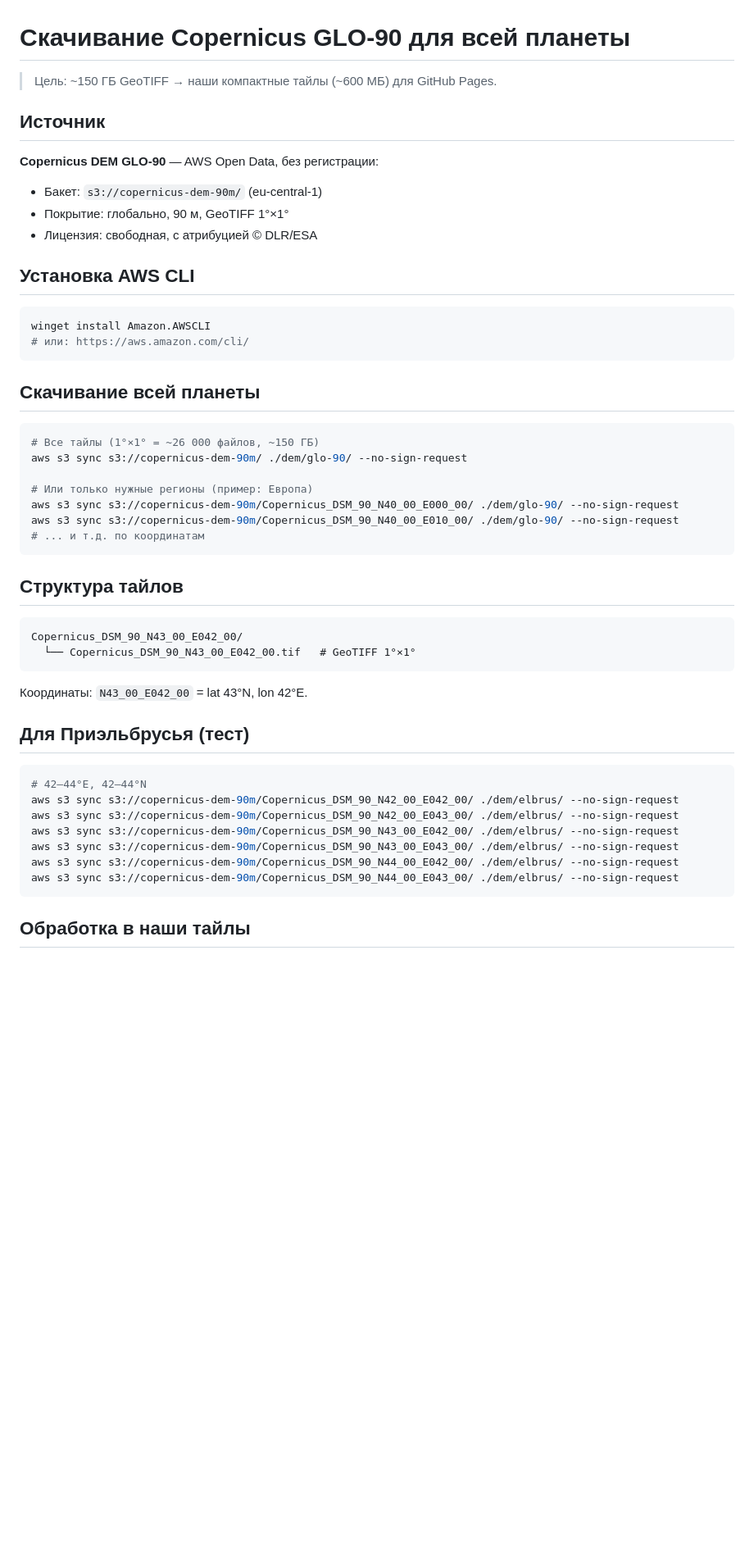
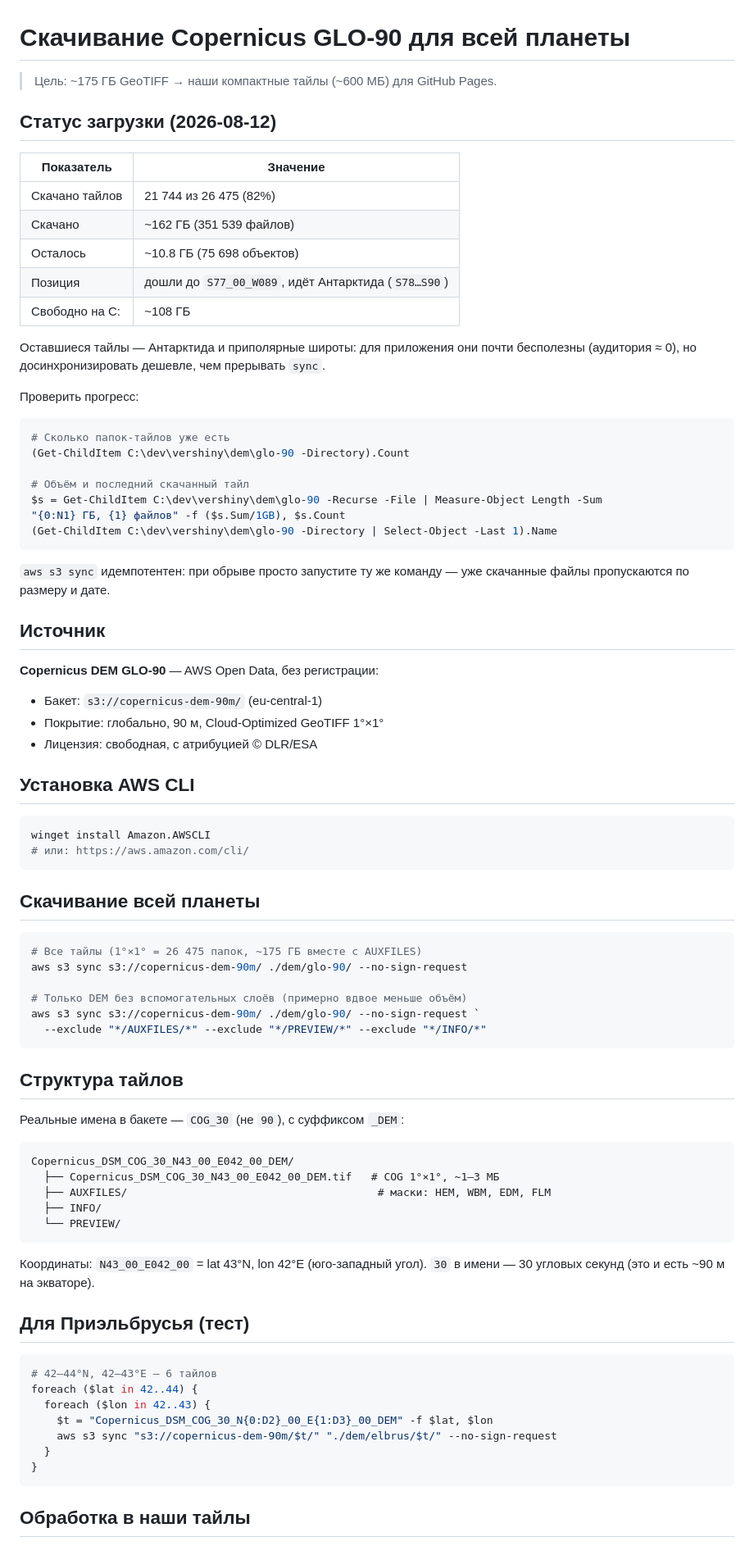
Before and after one commit to agran/vershiny, a Markdown page: docs/GLO-90-DOWNLOAD.md, the part around one of its changes. Shown at 82% size. Drawn GitHub-style; blank space fills up the shorter version.

````diff
--- a/docs/GLO-90-DOWNLOAD.md
+++ b/docs/GLO-90-DOWNLOAD.md
@@ -1,12 +1,40 @@
 # Скачивание Copernicus GLO-90 для всей планеты
 
-> Цель: ~150 ГБ GeoTIFF → наши компактные тайлы (~600 МБ) для GitHub Pages.
+> Цель: ~175 ГБ GeoTIFF → наши компактные тайлы (~600 МБ) для GitHub Pages.
+
+## Статус загрузки (2026-08-12)
+
+| Показатель | Значение |
+|---|---|
+| Скачано тайлов | 21 744 из 26 475 (82%) |
+| Скачано | ~162 ГБ (351 539 файлов) |
+| Осталось | ~10.8 ГБ (75 698 объектов) |
+| Позиция | дошли до `S77_00_W089`, идёт Антарктида (`S78…S90`) |
+| Свободно на C: | ~108 ГБ |
+
+Оставшиеся тайлы — Антарктида и приполярные широты: для приложения они почти
+бесполезны (аудитория ≈ 0), но досинхронизировать дешевле, чем прерывать `sync`.
+
+Проверить прогресс:
+
+```powershell
+# Сколько папок-тайлов уже есть
+(Get-ChildItem C:\dev\vershiny\dem\glo-90 -Directory).Count
+
+# Объём и последний скачанный тайл
+$s = Get-ChildItem C:\dev\vershiny\dem\glo-90 -Recurse -File | Measure-Object Length -Sum
+"{0:N1} ГБ, {1} файлов" -f ($s.Sum/1GB), $s.Count
+(Get-ChildItem C:\dev\vershiny\dem\glo-90 -Directory | Select-Object -Last 1).Name
+```
+
+`aws s3 sync` идемпотентен: при обрыве просто запустите ту же команду — уже
+скачанные файлы пропускаются по размеру и дате.
 
 ## Источник
 
 **Copernicus DEM GLO-90** — AWS Open Data, без регистрации:
 - Бакет: `s3://copernicus-dem-90m/` (eu-central-1)
-- Покрытие: глобально, 90 м, GeoTIFF 1°×1°
+- Покрытие: глобально, 90 м, Cloud-Optimized GeoTIFF 1°×1°
 - Лицензия: свободная, с атрибуцией © DLR/ESA
 
 ## Установка AWS CLI
@@ -19,34 +47,39 @@ winget install Amazon.AWSCLI
 ## Скачивание всей планеты
 
 ```powershell
-# Все тайлы (1°×1° = ~26 000 файлов, ~150 ГБ)
+# Все тайлы (1°×1° = 26 475 папок, ~175 ГБ вместе с AUXFILES)
 aws s3 sync s3://copernicus-dem-90m/ ./dem/glo-90/ --no-sign-request
 
-# Или только нужные регионы (пример: Европа)
-aws s3 sync s3://copernicus-dem-90m/Copernicus_DSM_90_N40_00_E000_00/ ./dem/glo-90/ --no-sign-request
-aws s3 sync s3://copernicus-dem-90m/Copernicus_DSM_90_N40_00_E010_00/ ./dem/glo-90/ --no-sign-request
-# ... и т.д. по координатам
+# Только DEM без вспомогательных слоёв (примерно вдвое меньше объём)
+aws s3 sync s3://copernicus-dem-90m/ ./dem/glo-90/ --no-sign-request `
+  --exclude "*/AUXFILES/*" --exclude "*/PREVIEW/*" --exclude "*/INFO/*"
 ```
 
 ## Структура тайлов
 
+Реальные имена в бакете — `COG_30` (не `90`), с суффиксом `_DEM`:
+
 ```
-Copernicus_DSM_90_N43_00_E042_00/
-  └── Copernicus_DSM_90_N43_00_E042_00.tif   # GeoTIFF 1°×1°
+Copernicus_DSM_COG_30_N43_00_E042_00_DEM/
+  ├── Copernicus_DSM_COG_30_N43_00_E042_00_DEM.tif   # COG 1°×1°, ~1–3 МБ
+  ├── AUXFILES/                                       # маски: HEM, WBM, EDM, FLM
+  ├── INFO/
+  └── PREVIEW/
 ```
 
-Координаты: `N43_00_E042_00` = lat 43°N, lon 42°E.
+Координаты: `N43_00_E042_00` = lat 43°N, lon 42°E (юго-западный угол).
+`30` в имени — 30 угловых секунд (это и есть ~90 м на экваторе).
 
 ## Для Приэльбрусья (тест)
 
 ```powershell
-# 42–44°E, 42–44°N
-aws s3 sync s3://copernicus-dem-90m/Copernicus_DSM_90_N42_00_E042_00/ ./dem/elbrus/ --no-sign-request
-aws s3 sync s3://copernicus-dem-90m/Copernicus_DSM_90_N42_00_E043_00/ ./dem/elbrus/ --no-sign-request
-aws s3 sync s3://copernicus-dem-90m/Copernicus_DSM_90_N43_00_E042_00/ ./dem/elbrus/ --no-sign-request
-aws s3 sync s3://copernicus-dem-90m/Copernicus_DSM_90_N43_00_E043_00/ ./dem/elbrus/ --no-sign-request
-aws s3 sync s3://copernicus-dem-90m/Copernicus_DSM_90_N44_00_E042_00/ ./dem/elbrus/ --no-sign-request
-aws s3 sync s3://copernicus-dem-90m/Copernicus_DSM_90_N44_00_E043_00/ ./dem/elbrus/ --no-sign-request
+# 42–44°N, 42–43°E — 6 тайлов
+foreach ($lat in 42..44) {
+  foreach ($lon in 42..43) {
+    $t = "Copernicus_DSM_COG_30_N{0:D2}_00_E{1:D3}_00_DEM" -f $lat, $lon
+    aws s3 sync "s3://copernicus-dem-90m/$t/" "./dem/elbrus/$t/" --no-sign-request
+  }
+}
 ```
 
 ## Обработка в наши тайлы
````
Also changed, not shown: other parts of docs/GLO-90-DOWNLOAD.md (+16 -7 lines), docs/ROADMAP.md (+7 -5 lines), docs/STATUS.md (+21 -5 lines).
